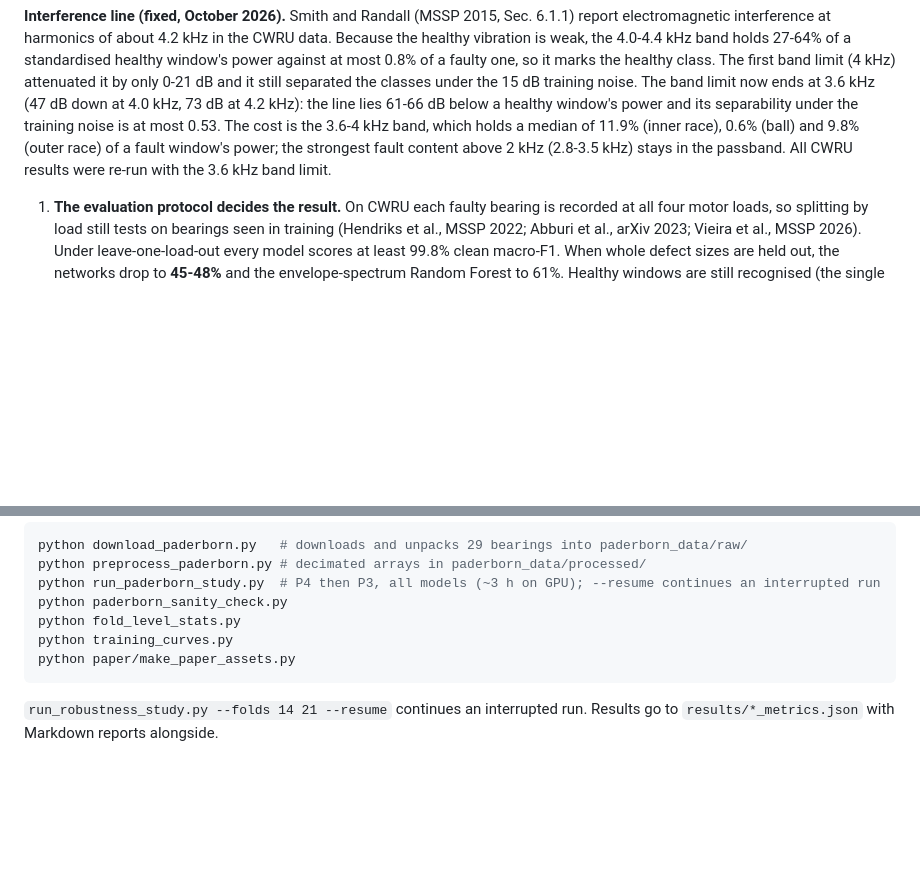
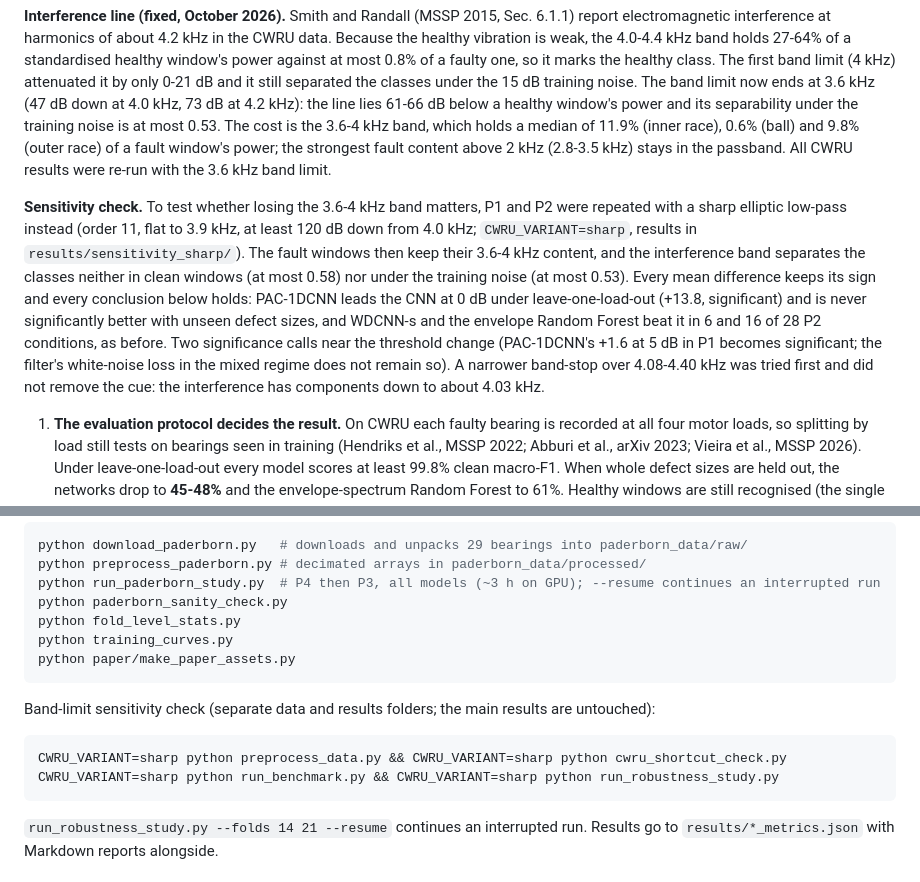
Before and after one commit to Vaibhav8075/-Physics-Augmented-1D-CNN, a Markdown page: README.md, 2 parts joined by grey strips. GitHub-like rendering; blank space fills up the shorter version.

Commit message:
docs(readme): report the band-limit sensitivity check

````diff
--- a/README.md
+++ b/README.md
@@ -15,6 +15,8 @@ Earlier versions of this README reported 87.58% cross-load accuracy, 0% false al
 **Data corrections (October 2026).** The four CWRU normal-baseline recordings (files 97-100) exist only at 48 kHz, while the fault recordings are 12 kHz. Earlier versions of this pipeline read them as 12 kHz; `preprocess_data.py` now decimates them. Decimating only the healthy class creates a second artefact: its anti-aliasing filter removes the 4.8-6 kHz content that the fault recordings keep, and the raw fault recordings keep their ADC quantisation steps. Both identify healthy windows (separability up to 0.99 and 1.00, `cwru_shortcut_check.py`). Every CWRU recording is therefore low-passed to a common band limit, after which both cues are at chance (at most 0.54 and 0.51). All CWRU results below use the corrected data; a version without the band limit had shown a significant leave-one-load-out advantage for PAC-1DCNN at -5 and -10 dB that disappeared after the correction.
 
 **Interference line (fixed, October 2026).** Smith and Randall (MSSP 2015, Sec. 6.1.1) report electromagnetic interference at harmonics of about 4.2 kHz in the CWRU data. Because the healthy vibration is weak, the 4.0-4.4 kHz band holds 27-64% of a standardised healthy window's power against at most 0.8% of a faulty one, so it marks the healthy class. The first band limit (4 kHz) attenuated it by only 0-21 dB and it still separated the classes under the 15 dB training noise. The band limit now ends at 3.6 kHz (47 dB down at 4.0 kHz, 73 dB at 4.2 kHz): the line lies 61-66 dB below a healthy window's power and its separability under the training noise is at most 0.53. The cost is the 3.6-4 kHz band, which holds a median of 11.9% (inner race), 0.6% (ball) and 9.8% (outer race) of a fault window's power; the strongest fault content above 2 kHz (2.8-3.5 kHz) stays in the passband. All CWRU results were re-run with the 3.6 kHz band limit.
+
+**Sensitivity check.** To test whether losing the 3.6-4 kHz band matters, P1 and P2 were repeated with a sharp elliptic low-pass instead (order 11, flat to 3.9 kHz, at least 120 dB down from 4.0 kHz; `CWRU_VARIANT=sharp`, results in `results/sensitivity_sharp/`). The fault windows then keep their 3.6-4 kHz content, and the interference band separates the classes neither in clean windows (at most 0.58) nor under the training noise (at most 0.53). Every mean difference keeps its sign and every conclusion below holds: PAC-1DCNN leads the CNN at 0 dB under leave-one-load-out (+13.8, significant) and is never significantly better with unseen defect sizes, and WDCNN-s and the envelope Random Forest beat it in 6 and 16 of 28 P2 conditions, as before. Two significance calls near the threshold change (PAC-1DCNN's +1.6 at 5 dB in P1 becomes significant; the filter's white-noise loss in the mixed regime does not remain so). A narrower band-stop over 4.08-4.40 kHz was tried first and did not remove the cue: the interference has components down to about 4.03 kHz.
 
 1. **The evaluation protocol decides the result.** On CWRU each faulty bearing is recorded at all four motor loads, so splitting by load still tests on bearings seen in training (Hendriks et al., MSSP 2022; Abburi et al., arXiv 2023; Vieira et al., MSSP 2026). Under leave-one-load-out every model scores at least 99.8% clean macro-F1. When whole defect sizes are held out, the networks drop to **45-48%** and the envelope-spectrum Random Forest to 61%. Healthy windows are still recognised (the single healthy bearing leaks through the time split), but inner- and outer-race faults of an unseen size are mostly given the wrong fault type (recall 0-30% for the inner race and 16-38% for the outer race across models, mixed-noise training). Averaged over the three fault classes only (fault-class F1, which leaves out the leaking healthy class), the networks reach 29-34% and the two Random Forests 48.5% and 49.7%.
 2. **PAC-1DCNN beats a standard CNN significantly only when the test bearings were seen in training.** Leave-one-load-out at 0 dB: 74.8 vs 62.8 macro-F1 (20/20 runs, Holm-adjusted p < 0.001); without its fixed filter PAC-1DCNN reaches 70.7, not significantly different from the full model, so the gain does not come from the filter. Fault-size split: 0 of 28 comparisons significant; Paderborn: none in P4, and in P3 it is significantly worse in one condition. The ablation that keeps only a single stream on the filtered signal is significantly better than the full model under low-pass noise (leave-one-load-out: 89.2 vs 74.8 at 0 dB, 41.9 vs 17.3 at -5 dB; fault-size split: 5 of 28 conditions, all low-pass) and significantly worse under white noise at 0 dB on the fault-size split (-15.8, low-pass training).
@@ -200,6 +202,11 @@ python fold_level_stats.py
 python training_curves.py
 python paper/make_paper_assets.py
 ```
+Band-limit sensitivity check (separate data and results folders; the main results are untouched):
+```bash
+CWRU_VARIANT=sharp python preprocess_data.py && CWRU_VARIANT=sharp python cwru_shortcut_check.py
+CWRU_VARIANT=sharp python run_benchmark.py && CWRU_VARIANT=sharp python run_robustness_study.py
+```
 `run_robustness_study.py --folds 14 21 --resume` continues an interrupted run. Results go to `results/*_metrics.json` with Markdown reports alongside.
 
 ### 4. Edge export and dashboard
````
